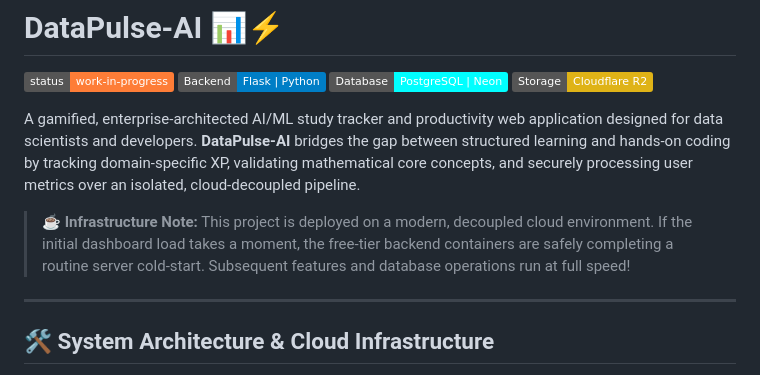
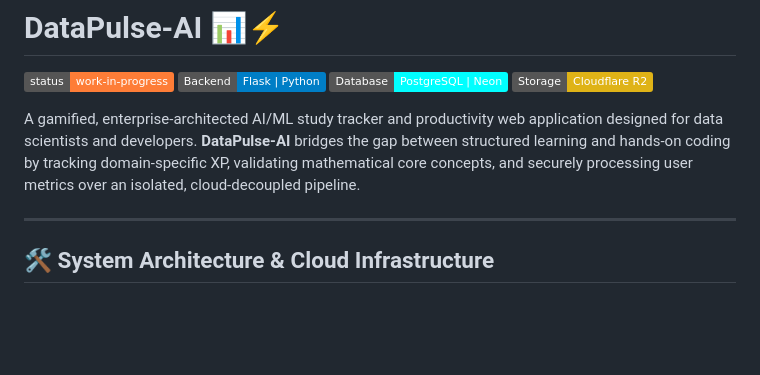
Before and after one commit to SamratB8/DataPulse-AI, a Markdown page: README.md, the part around the change. Drawn GitHub-style; badges without logos; blank space fills up the shorter version.

Commit message:
Update README to remove infrastructure note
Removed infrastructure note about initial dashboard load times.

```diff
--- a/README.md
+++ b/README.md
@@ -6,8 +6,6 @@
 [![Storage](https://img.shields.io/badge/Storage-Cloudflare%20R2-yellow)](https://www.cloudflare.com/products/r2/)
 
 A gamified, enterprise-architected AI/ML study tracker and productivity web application designed for data scientists and developers. **DataPulse-AI** bridges the gap between structured learning and hands-on coding by tracking domain-specific XP, validating mathematical core concepts, and securely processing user metrics over an isolated, cloud-decoupled pipeline.
-
-> ☕ **Infrastructure Note:** This project is deployed on a modern, decoupled cloud environment. If the initial dashboard load takes a moment, the free-tier backend containers are safely completing a routine server cold-start. Subsequent features and database operations run at full speed!
 
 ---
 
```
